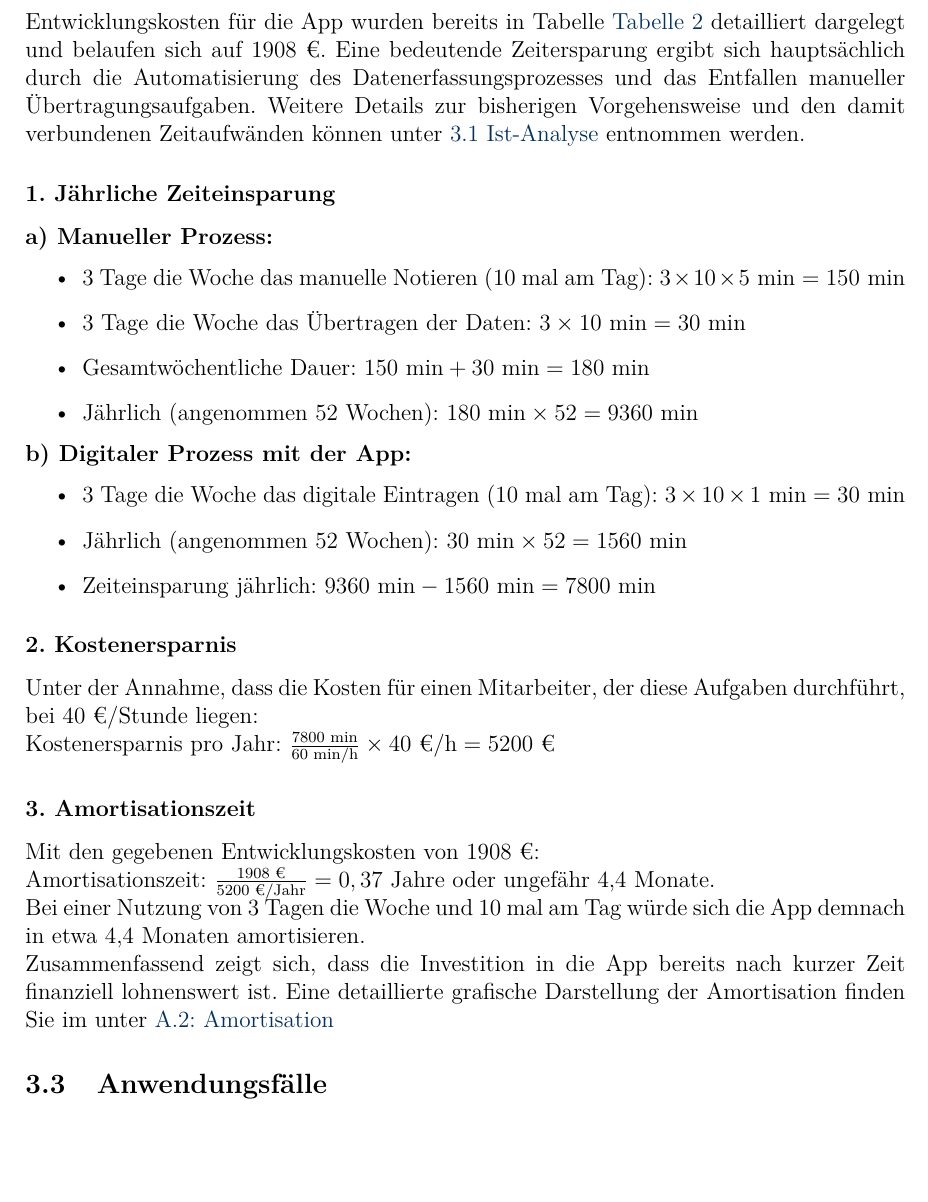
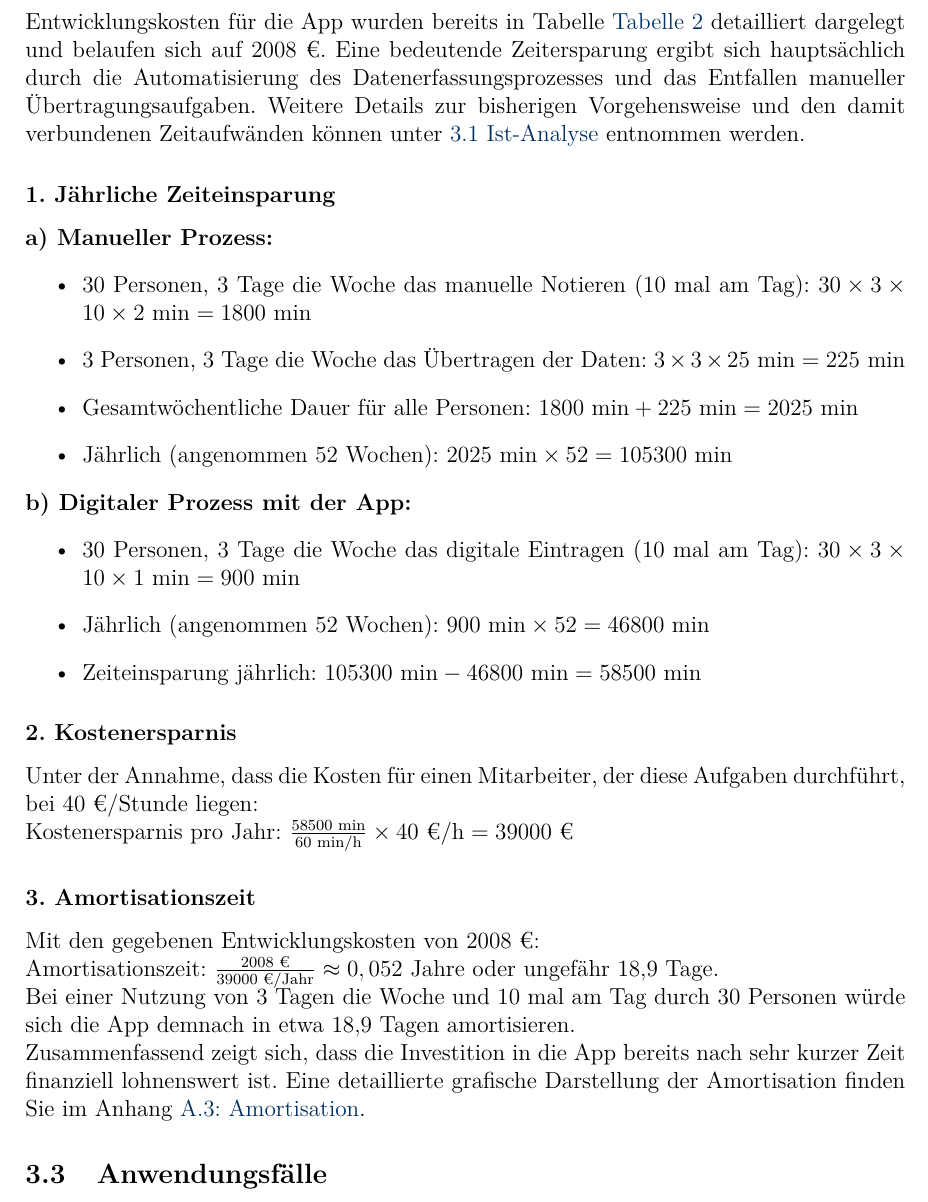
Before and after one commit to jora98/abschlussprojekt, a LaTeX document (Projektdokumentation.tex): part of page 8 of 37, cut so that both start at the same text, the shorter picture padded with empty space. Compiled offline with pdfLaTeX.

```diff
--- a/Projektdokumentation.tex
+++ b/Projektdokumentation.tex
@@ -166,34 +166,37 @@
 \end{table}
 
 \subsubsection{Amortisationsdauer}
-Im Folgenden soll die Amortisationsdauer berechnet werden, um zu bestimmen, ab welchem Zeitpunkt sich die Investition in die Entwicklung der App finanziell auszahlt. Die Entwicklungskosten für die App wurden bereits in Tabelle \hyperlink{Kostenaufstellung}{Tabelle 2} detailliert dargelegt und belaufen sich auf 1908 €. Eine bedeutende Zeitersparung ergibt sich hauptsächlich durch die Automatisierung des Datenerfassungsprozesses und das Entfallen manueller Übertragungsaufgaben. Weitere Details zur bisherigen Vorgehensweise und den damit verbundenen Zeitaufwänden können unter  \hyperref[sec:Ist-Analyse]{3.1 Ist-Analyse} entnommen werden.
+Im Folgenden soll die Amortisationsdauer berechnet werden, um zu bestimmen, ab welchem Zeitpunkt sich die Investition in die Entwicklung der App finanziell auszahlt. Die Entwicklungskosten für die App wurden bereits in Tabelle \hyperlink{Kostenaufstellung}{Tabelle 2} detailliert dargelegt und belaufen sich auf 2008 €. Eine bedeutende Zeitersparung ergibt sich hauptsächlich durch die Automatisierung des Datenerfassungsprozesses und das Entfallen manueller Übertragungsaufgaben. Weitere Details zur bisherigen Vorgehensweise und den damit verbundenen Zeitaufwänden können unter \hyperref[sec:Ist-Analyse]{3.1 Ist-Analyse} entnommen werden.
 
 \subsubsection*{1. Jährliche Zeiteinsparung}
 
 \textbf{a) Manueller Prozess:}
 \begin{itemize}
-    \item 3 Tage die Woche das manuelle Notieren (10 mal am Tag): $3 \times 10 \times 5 \text{ min} = 150 \text{ min}$
-    \item 3 Tage die Woche das Übertragen der Daten: $3 \times 10 \text{ min} = 30 \text{ min}$
-    \item Gesamtwöchentliche Dauer: $150 \text{ min} + 30 \text{ min} = 180 \text{ min}$
-    \item Jährlich (angenommen 52 Wochen): $180 \text{ min} \times 52 = 9360 \text{ min}$
+    \item 30 Personen, 3 Tage die Woche das manuelle Notieren (10 mal am Tag): $30 \times 3 \times 10 \times 2 \text{ min} = 1800 \text{ min}$
+    \item 3 Personen, 3 Tage die Woche das Übertragen der Daten: $3 \times 3 \times 25 \text{ min} = 225 \text{ min}$
+    \item Gesamtwöchentliche Dauer für alle Personen: $1800 \text{ min} + 225 \text{ min} = 2025 \text{ min}$
+    \item Jährlich (angenommen 52 Wochen): $2025 \text{ min} \times 52 = 105300 \text{ min}$
 \end{itemize}
 \textbf{b) Digitaler Prozess mit der App:}
 \begin{itemize}
-    \item 3 Tage die Woche das digitale Eintragen (10 mal am Tag): $3 \times 10 \times 1 \text{ min} = 30 \text{ min}$
-    \item Jährlich (angenommen 52 Wochen): $30 \text{ min} \times 52 = 1560 \text{ min}$
-    \item Zeiteinsparung jährlich: $9360 \text{ min} - 1560 \text{ min} = 7800 \text{ min}$
+    \item 30 Personen, 3 Tage die Woche das digitale Eintragen (10 mal am Tag): $30 \times 3 \times 10 \times 1 \text{ min} = 900 \text{ min}$
+    \item Jährlich (angenommen 52 Wochen): $900 \text{ min} \times 52 = 46800 \text{ min}$
+    \item Zeiteinsparung jährlich: $105300 \text{ min} - 46800 \text{ min} = 58500 \text{ min}$
 \end{itemize}
 
 \subsubsection*{2. Kostenersparnis}
 
 Unter der Annahme, dass die Kosten für einen Mitarbeiter, der diese Aufgaben durchführt, bei 40 €/Stunde liegen:\\
-Kostenersparnis pro Jahr: $\frac{7800 \text{ min}}{60 \text{ min/h}} \times 40 \text{ €/h} = 5200 \text{ €}$
+Kostenersparnis pro Jahr: $\frac{58500 \text{ min}}{60 \text{ min/h}} \times 40 \text{ €/h} = 39000 \text{ €}$
 
 \subsubsection*{3. Amortisationszeit}
-Mit den gegebenen Entwicklungskosten von 1908 €:\\
-Amortisationszeit: $\frac{1908 \text{ €}}{5200 \text{ €/Jahr}} = 0,37 \text{ Jahre}$ oder ungefähr 4,4 Monate.\\
-Bei einer Nutzung von 3 Tagen die Woche und 10 mal am Tag würde sich die App demnach in etwa 4,4 Monaten amortisieren.\\
-Zusammenfassend zeigt sich, dass die Investition in die App bereits nach kurzer Zeit finanziell lohnenswert ist. Eine detaillierte grafische Darstellung der Amortisation finden Sie im unter  \hyperref[sec:amortisation]{A.2: Amortisation}
+Mit den gegebenen Entwicklungskosten von 2008 €:\\
+Amortisationszeit: $\frac{2008 \text{ €}}{39000 \text{ €/Jahr}} \approx 0,052 \text{ Jahre}$ oder ungefähr 18,9 Tage.\\
+Bei einer Nutzung von 3 Tagen die Woche und 10 mal am Tag durch 30 Personen würde sich die App demnach in etwa 18,9 Tagen amortisieren.\\
+Zusammenfassend zeigt sich, dass die Investition in die App bereits nach sehr kurzer Zeit finanziell lohnenswert ist. Eine detaillierte grafische Darstellung der Amortisation finden Sie im Anhang \hyperref[sec:amortisation]{A.3: Amortisation}.
+
+
+
 
 \subsection{Anwendungsfälle}
 \label{sec:anwendungsfälle}
```
Also changed, not shown: Projektdokumentation.pdf, Projektdokumentation.tex (25 more changed lines), 6 other files.
